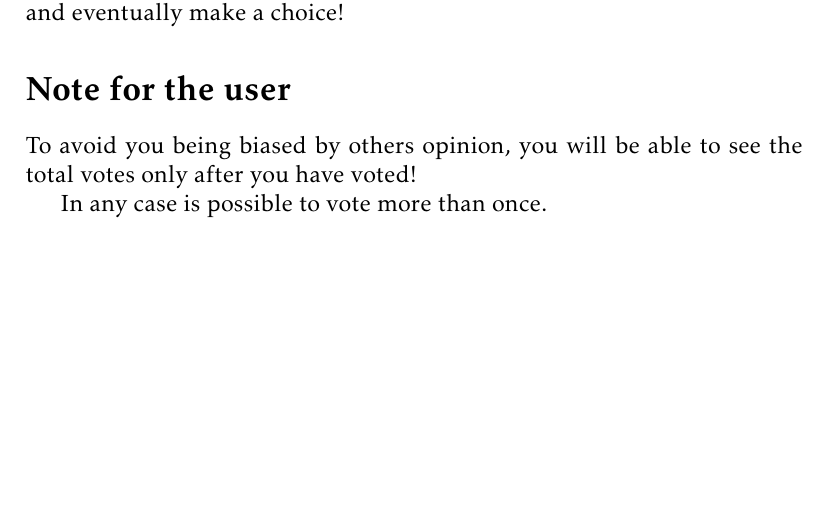
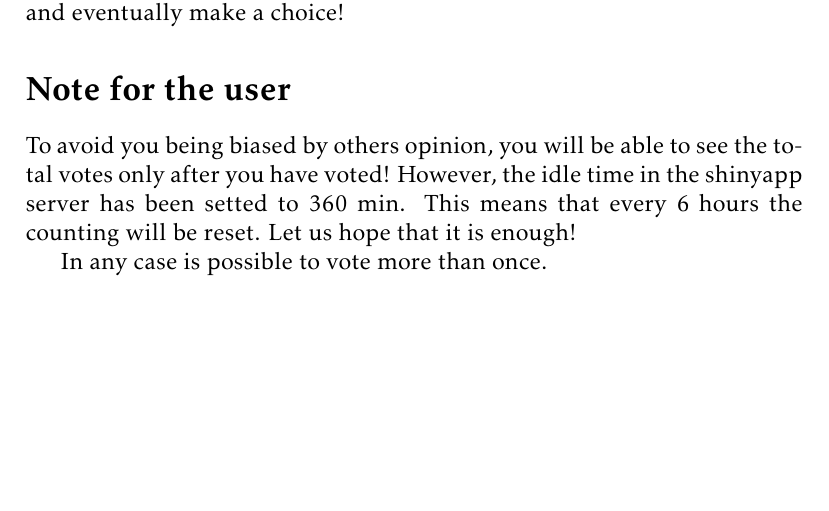
Before and after one commit to pgrandinetti/dataproductclass, a LaTeX document (readme.tex): part of page 2 of 2, cut so that both start at the same text. Compiled offline with pdfLaTeX.

Commit message:
specified idle time in the documentation

```diff
--- a/readme.tex
+++ b/readme.tex
@@ -35,7 +35,7 @@ On the right, a "barplot" (in the sense of R function), show the historical resu
 In this way, Pete will be able to retrieve suggestions from everybody, and eventually make a choice!
 
 \section*{Note for the user}
-To avoid you being biased by others opinion, you will be able to see the total votes only after you have voted!
+To avoid you being biased by others opinion, you will be able to see the total votes only after you have voted! However, the idle time in the shinyapp server has been setted to 360 min. This means that every 6 hours the counting will be reset. Let us hope that it is enough!
 
 In any case is possible to vote more than once.
 \end{document}
```
